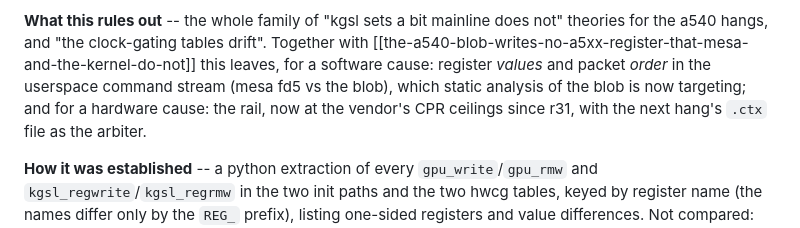
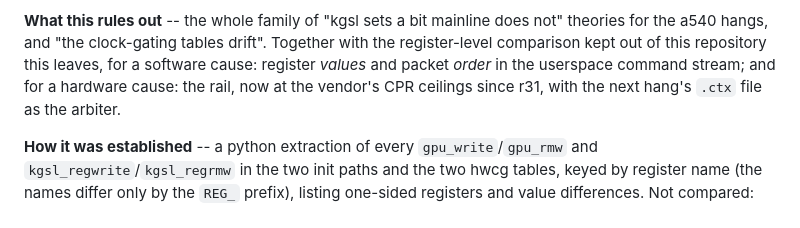
Before and after one commit to porthole-dev/porthole, a Markdown page: brain/findings/mainline-a540-init-matches-kgsl-except-allflatoptdis.md, the part around the change. Rendered like a GitHub page.

```diff
--- a/brain/findings/mainline-a540-init-matches-kgsl-except-allflatoptdis.md
+++ b/brain/findings/mainline-a540-init-matches-kgsl-except-allflatoptdis.md
@@ -25,10 +25,9 @@ disables an optimisation rather than enabling one.
 
 **What this rules out** -- the whole family of "kgsl sets a bit mainline
 does not" theories for the a540 hangs, and "the clock-gating tables drift".
-Together with [[the-a540-blob-writes-no-a5xx-register-that-mesa-and-the-kernel-do-not]]
+Together with the register-level comparison kept out of this repository
 this leaves, for a software cause: register *values* and packet *order* in
-the userspace command stream (mesa fd5 vs the blob), which static analysis
-of the blob is now targeting; and for a hardware cause: the rail, now at
+the userspace command stream; and for a hardware cause: the rail, now at
 the vendor's CPR ceilings since r31, with the next hang's `.ctx` file as
 the arbiter.
 
```
Also changed, not shown: brain/INDEX.md (+1 -3 lines).
